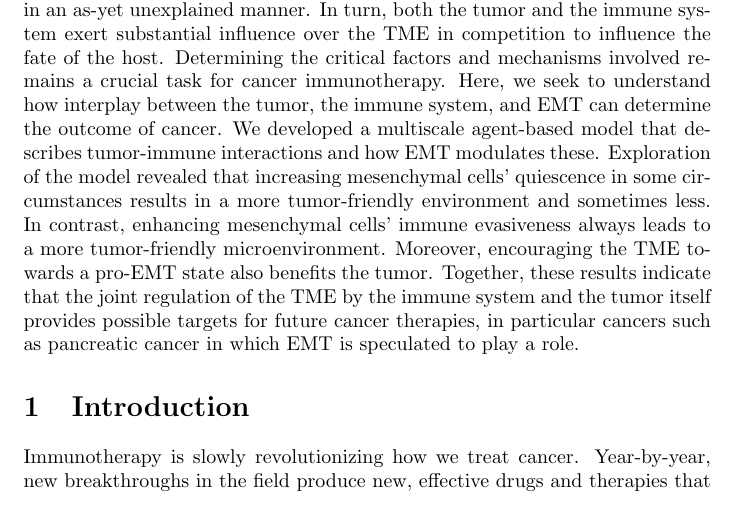
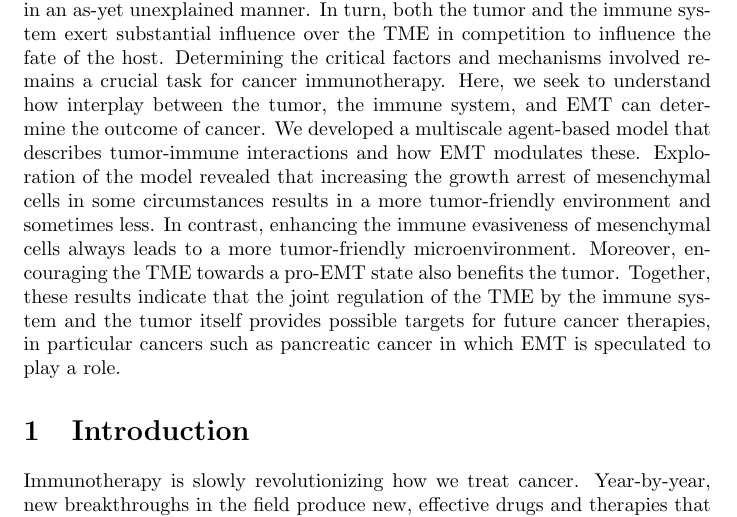
Before and after one commit to drbergman/Tumor-Immune-EMT, a LaTeX document (Paper/Paper.tex): part of page 1 of 18, cut so that both start at the same text. Compiled offline with pdfLaTeX.

Commit message:
Abstract wording update

```diff
--- a/Paper/Paper.tex
+++ b/Paper/Paper.tex
@@ -38,8 +38,8 @@ Determining the critical factors and mechanisms involved remains a crucial task
 Here, we seek to understand how interplay between the tumor, the immune system, and EMT can determine the outcome of cancer.
 %% The Main Result (2-3 sentences)
 We developed a multiscale agent-based model that describes tumor-immune interactions and how EMT modulates these.
-Exploration of the model revealed that increasing mesenchymal cells' quiescence in some circumstances results in a more tumor-friendly environment and sometimes less.
-In contrast, enhancing mesenchymal cells' immune evasiveness always leads to a more tumor-friendly microenvironment.
+Exploration of the model revealed that increasing the growth arrest of mesenchymal cells in some circumstances results in a more tumor-friendly environment and sometimes less.
+In contrast, enhancing the immune evasiveness of mesenchymal cells always leads to a more tumor-friendly microenvironment.
 Moreover, encouraging the TME towards a pro-EMT state also benefits the tumor.
 %% Putting into a More General Context (1-2 sentences)
 Together, these results indicate that the joint regulation of the TME by the immune system and the tumor itself provides possible targets for future cancer therapies, in particular cancers such as pancreatic cancer in which EMT is speculated to play a role.
```
Also changed, not shown: Paper/Paper.pdf, 2 other files.
